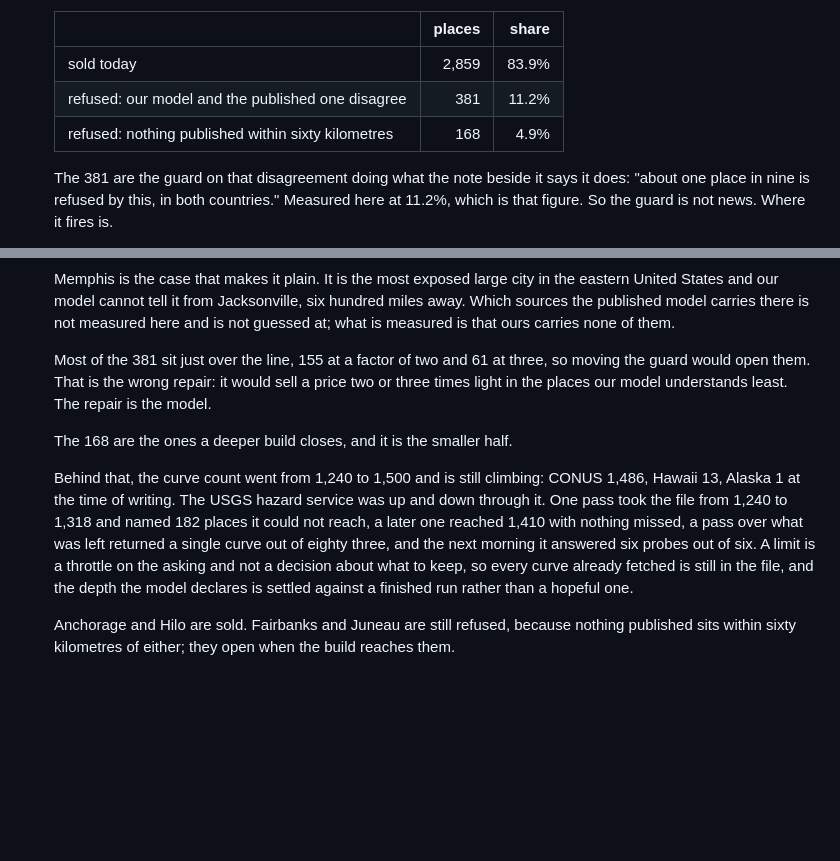
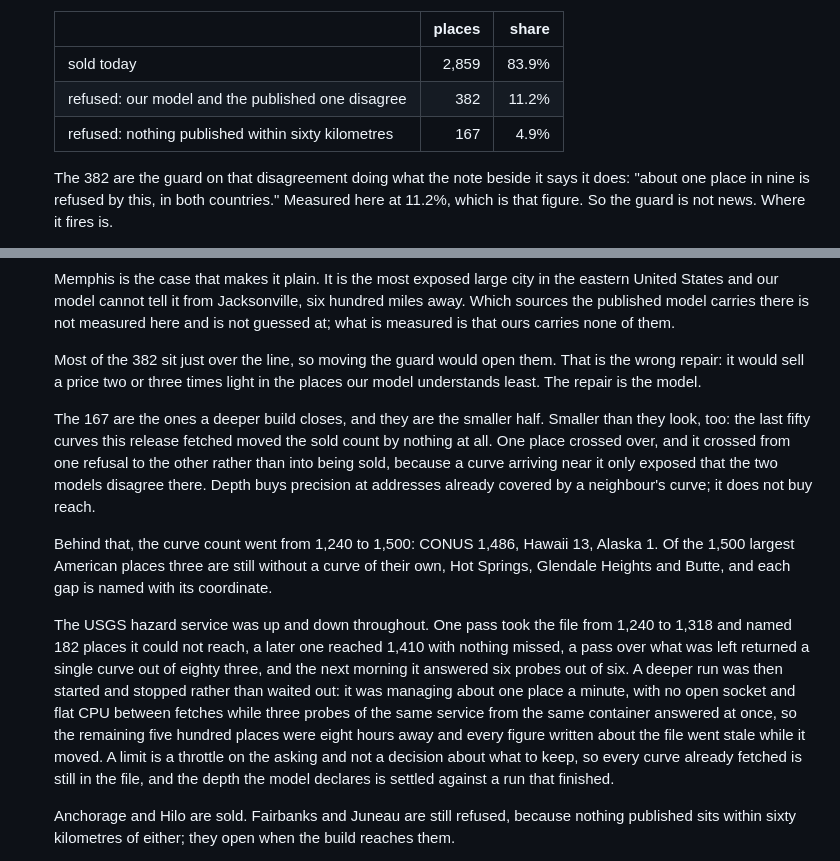
Before and after one commit to erkancamli/clause, a Markdown page: CHANGELOG.md, 2 parts joined by grey strips. Rendered like a GitHub page; blank space fills up the shorter version.

Commit message:
Every figure in the coverage note now comes from one state of the file
The sold count, the two refusal counts and the curve count were measured at
three different depths while a build was moving the file underneath them. They
are all measured again on the settled 1,500 curve file: 2,859 sold, 382 refused
for disagreement, 167 refused for reach.

Which turned up something worth keeping. The last fifty curves moved the sold
count by nothing at all: one place crossed over, and it crossed from one refusal
to the other rather than into being sold, because a curve arriving near it only
exposed that the two models disagree there. Depth buys precision at addresses a
neighbour's curve already covers; it does not buy reach.

The two exact figures for how the residual factors are distributed are taken out
rather than carried over from the shallower file. They are being measured again
and go back when they are.

Co-authored-by: Erkan Çamlı <erkancamli@gmail.com>

```diff
--- a/CHANGELOG.md
+++ b/CHANGELOG.md
@@ -72,10 +72,10 @@
   | | places | share |
   |---|---:|---:|
   | sold today | 2,859 | 83.9% |
-  | refused: our model and the published one disagree | 381 | 11.2% |
-  | refused: nothing published within sixty kilometres | 168 | 4.9% |
-
-  The 381 are the guard on that disagreement doing what the note beside it says
+  | refused: our model and the published one disagree | 382 | 11.2% |
+  | refused: nothing published within sixty kilometres | 167 | 4.9% |
+
+  The 382 are the guard on that disagreement doing what the note beside it says
   it does: "about one place in nine is refused by this, in both countries."
   Measured here at 11.2%, which is that figure. So the guard is not news. Where
   it fires is.
@@ -103,22 +103,34 @@
   measured here and is not guessed at; what is measured is that ours carries
   none of them.
 
-  Most of the 381 sit just over the line, 155 at a factor of two and 61 at
-  three, so moving the guard would open them. That is the wrong repair: it would
-  sell a price two or three times light in the places our model understands
-  least. The repair is the model.
-
-  The 168 are the ones a deeper build closes, and it is the smaller half.
-
-  Behind that, the curve count went from 1,240 to 1,500 and is still climbing:
-  CONUS 1,486, Hawaii 13, Alaska 1 at the time of writing. The USGS hazard
-  service was up and down through it. One pass took the file from 1,240 to 1,318
-  and named 182 places it could not reach, a later one reached 1,410 with
-  nothing missed, a pass over what was left returned a single curve out of
-  eighty three, and the next morning it answered six probes out of six. A limit
-  is a throttle on the asking and not a decision about what to keep, so every
-  curve already fetched is still in the file, and the depth the model declares
-  is settled against a finished run rather than a hopeful one.
+  Most of the 382 sit just over the line, so moving the guard would open them.
+  That is the wrong repair: it would sell a price two or three times light in
+  the places our model understands least. The repair is the model.
+
+  The 167 are the ones a deeper build closes, and they are the smaller half.
+  Smaller than they look, too: the last fifty curves this release fetched moved
+  the sold count by nothing at all. One place crossed over, and it crossed from
+  one refusal to the other rather than into being sold, because a curve arriving
+  near it only exposed that the two models disagree there. Depth buys precision
+  at addresses already covered by a neighbour's curve; it does not buy reach.
+
+  Behind that, the curve count went from 1,240 to 1,500: CONUS 1,486, Hawaii 13,
+  Alaska 1. Of the 1,500 largest American places three are still without a curve
+  of their own, Hot Springs, Glendale Heights and Butte, and each gap is named
+  with its coordinate.
+
+  The USGS hazard service was up and down throughout. One pass took the file
+  from 1,240 to 1,318 and named 182 places it could not reach, a later one
+  reached 1,410 with nothing missed, a pass over what was left returned a single
+  curve out of eighty three, and the next morning it answered six probes out of
+  six. A deeper run was then started and stopped rather than waited out: it was
+  managing about one place a minute, with no open socket and flat CPU between
+  fetches while three probes of the same service from the same container
+  answered at once, so the remaining five hundred places were eight hours away
+  and every figure written about the file went stale while it moved. A limit is
+  a throttle on the asking and not a decision about what to keep, so every curve
+  already fetched is still in the file, and the depth the model declares is
+  settled against a run that finished.
 
   Anchorage and Hilo are sold. Fairbanks and Juneau are still refused, because
   nothing published sits within sixty kilometres of either; they open when the
```
